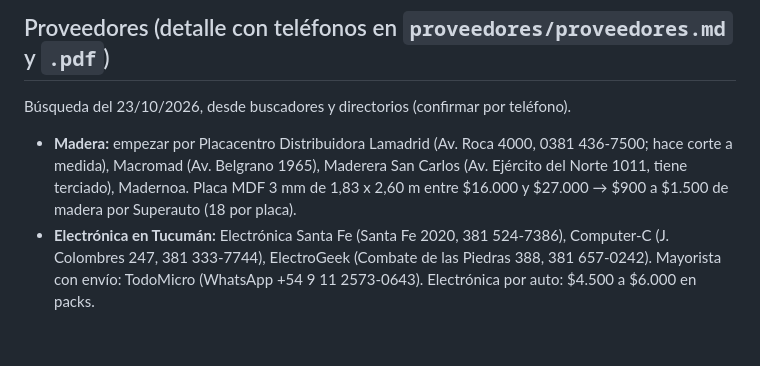
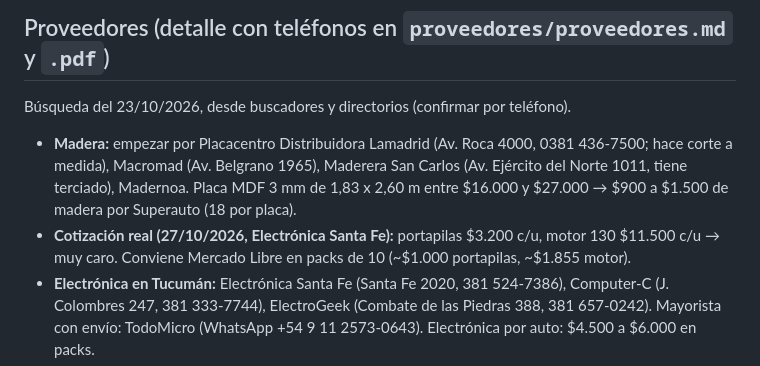
Before and after one commit to facucesca/claude, a Markdown page: CLAUDE.md, the part around the change. GitHub-like rendering; blank space fills up the shorter version.

Commit message:
Anotar cotización de Electrónica Santa Fe
Co-Authored-By: Claude Opus 5.5 <noreply@anthropic.com>
Claude-Session: https://claude.ai/code/session_01YQAGRR98fjwEc8srdew68v

```diff
--- a/CLAUDE.md
+++ b/CLAUDE.md
@@ -80,6 +80,8 @@ Búsqueda del 23/10/2026, desde buscadores y directorios (confirmar por teléfon
   hace corte a medida), Macromad (Av. Belgrano 1965), Maderera San Carlos (Av. Ejército del
   Norte 1011, tiene terciado), Madernoa. Placa MDF 3 mm de 1,83 x 2,60 m entre $16.000 y
   $27.000 → $900 a $1.500 de madera por Superauto (18 por placa).
+- **Cotización real (27/10/2026, Electrónica Santa Fe):** portapilas $3.200 c/u, motor 130
+  $11.500 c/u → muy caro. Conviene Mercado Libre en packs de 10 (~$1.000 portapilas, ~$1.855 motor).
 - **Electrónica en Tucumán:** Electrónica Santa Fe (Santa Fe 2020, 381 524-7386), Computer-C
   (J. Colombres 247, 381 333-7744), ElectroGeek (Combate de las Piedras 388, 381 657-0242).
   Mayorista con envío: TodoMicro (WhatsApp +54 9 11 2573-0643). Electrónica por auto: $4.500 a
```
